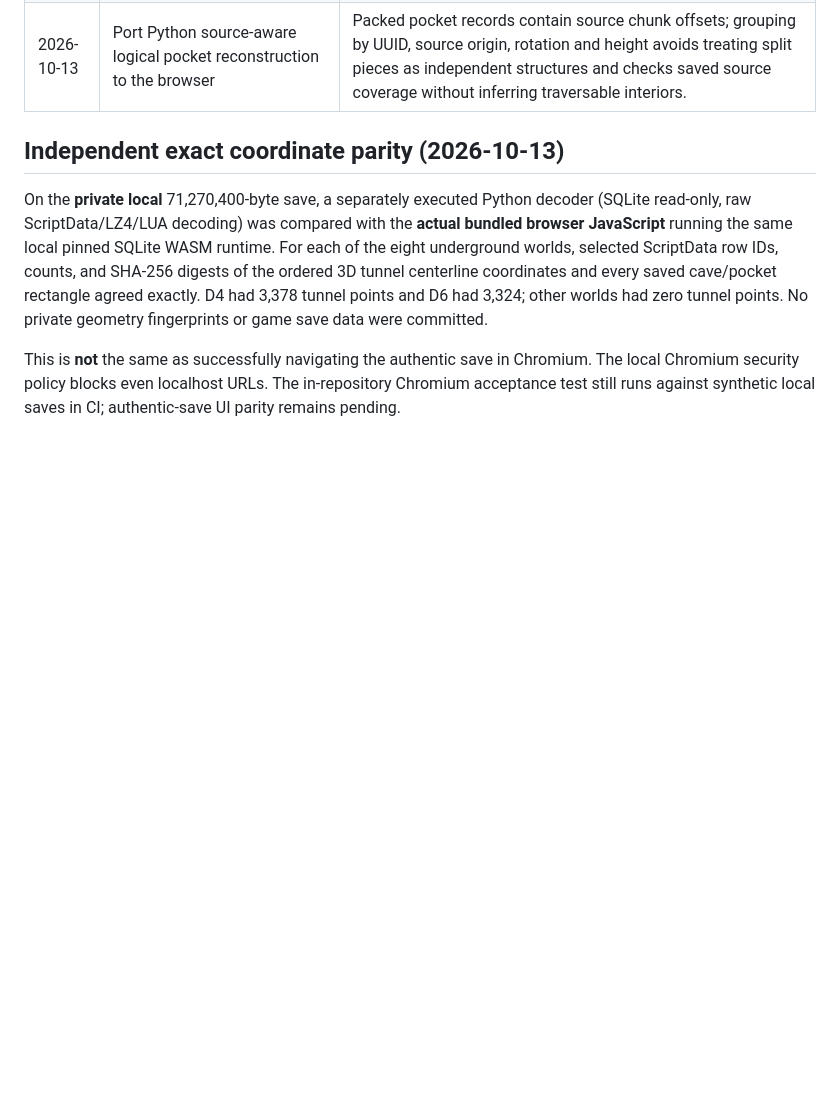
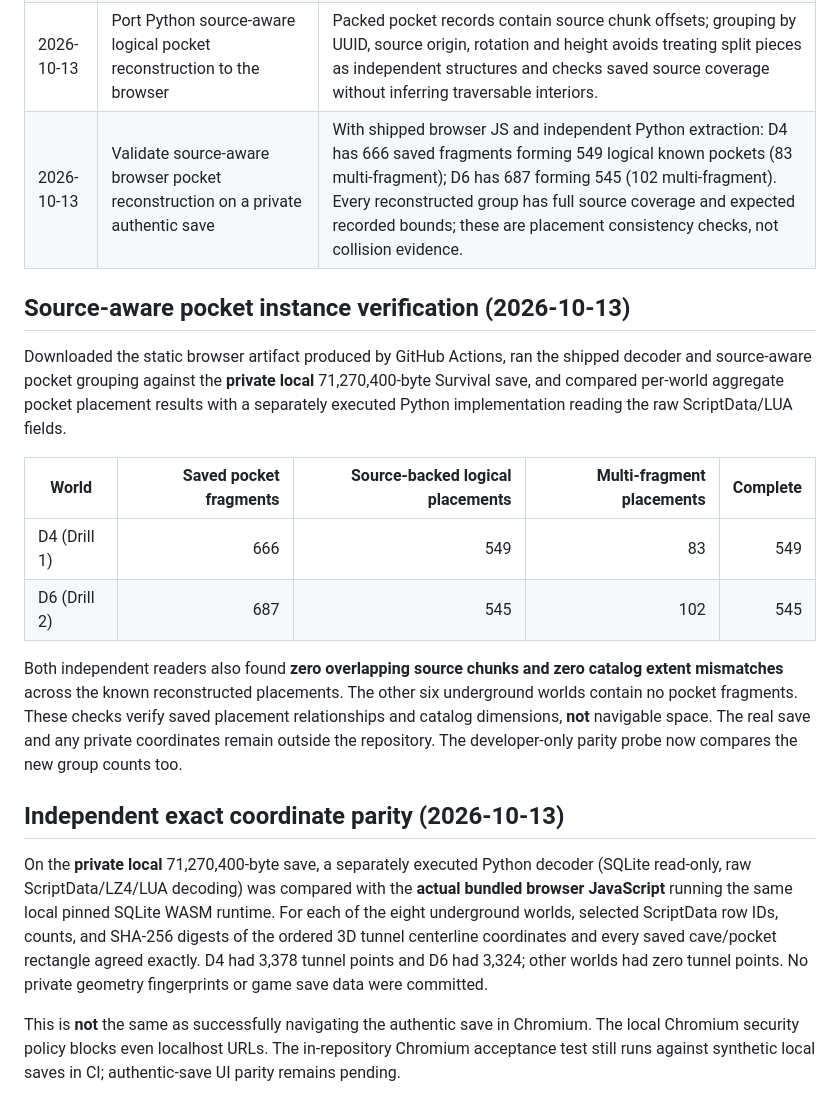
Before and after one commit to thereisnouser/sm-atlas, a Markdown page: docs/ROADMAP.md, the part around the change. Rendered like a GitHub page; blank space fills up the shorter version.

Commit message:
docs: record independently checked real-save pocket group counts and limits

```diff
--- a/docs/ROADMAP.md
+++ b/docs/ROADMAP.md
@@ -101,6 +101,27 @@ Improve usability, performance, local privacy, error handling for corrupted/unsu
 | 2026-10-13 | Verify real-save XY/Z geometry using independent execution and add in-level saved asset search | Python and actual JavaScript agree on terrain IDs, 6,702 float32 tunnel coordinates and all placement coordinate digests on eight worlds. D4/D6 contain hundreds of named resource and pocket objects; find-by-filename is more useful than browsing a flat crowded map. |
 | 2026-10-13 | Search named saved placements across underground worlds using the local Worker | Cross-level discovery reuses decoded layout cache, transfers only index metadata, and navigates directly to the selected saved object without treating catalog names as verified walkable locations. |
 | 2026-10-13 | Port Python source-aware logical pocket reconstruction to the browser | Packed pocket records contain source chunk offsets; grouping by UUID, source origin, rotation and height avoids treating split pieces as independent structures and checks saved source coverage without inferring traversable interiors. |
+| 2026-10-13 | Validate source-aware browser pocket reconstruction on a private authentic save | With shipped browser JS and independent Python extraction: D4 has 666 saved fragments forming 549 logical known pockets (83 multi-fragment); D6 has 687 forming 545 (102 multi-fragment). Every reconstructed group has full source coverage and expected recorded bounds; these are placement consistency checks, not collision evidence. |
+
+## Source-aware pocket instance verification (2026-10-13)
+
+Downloaded the static browser artifact produced by GitHub Actions, ran the
+shipped decoder and source-aware pocket grouping against the **private local**
+71,270,400-byte Survival save, and compared per-world aggregate pocket placement
+results with a separately executed Python implementation reading the raw
+ScriptData/LUA fields.
+
+| World | Saved pocket fragments | Source-backed logical placements | Multi-fragment placements | Complete |
+| --- | ---: | ---: | ---: | ---: |
+| D4 (Drill 1) | 666 | 549 | 83 | 549 |
+| D6 (Drill 2) | 687 | 545 | 102 | 545 |
+
+Both independent readers also found **zero overlapping source chunks and zero
+catalog extent mismatches** across the known reconstructed placements. The
+other six underground worlds contain no pocket fragments. These checks verify
+saved placement relationships and catalog dimensions, **not** navigable space.
+The real save and any private coordinates remain outside the repository.
+The developer-only parity probe now compares the new group counts too.
 
 ## Independent exact coordinate parity (2026-10-13)
 
```
